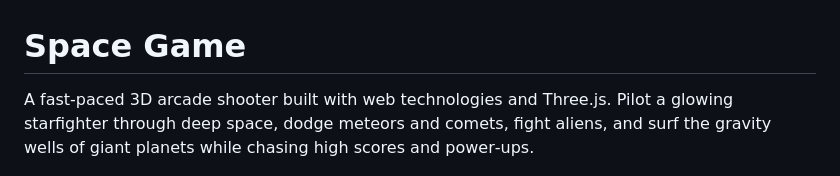
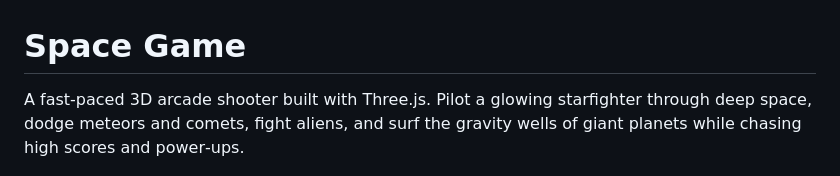
Before and after one commit to JRH89/space-game, a Markdown page: README.MD, the part around the change. Rendered like a GitHub page.

Commit message:
Remove mention of web technologies from README

```diff
--- a/README.MD
+++ b/README.MD
@@ -1,6 +1,6 @@
 # Space Game
 
-A fast-paced 3D arcade shooter built with web technologies and Three.js. Pilot a glowing starfighter through deep space, dodge meteors and comets, fight aliens, and surf the gravity wells of giant planets while chasing high scores and power‑ups.
+A fast-paced 3D arcade shooter built with Three.js. Pilot a glowing starfighter through deep space, dodge meteors and comets, fight aliens, and surf the gravity wells of giant planets while chasing high scores and power‑ups.
 
 <img src="public/cover.png" />
 
```
